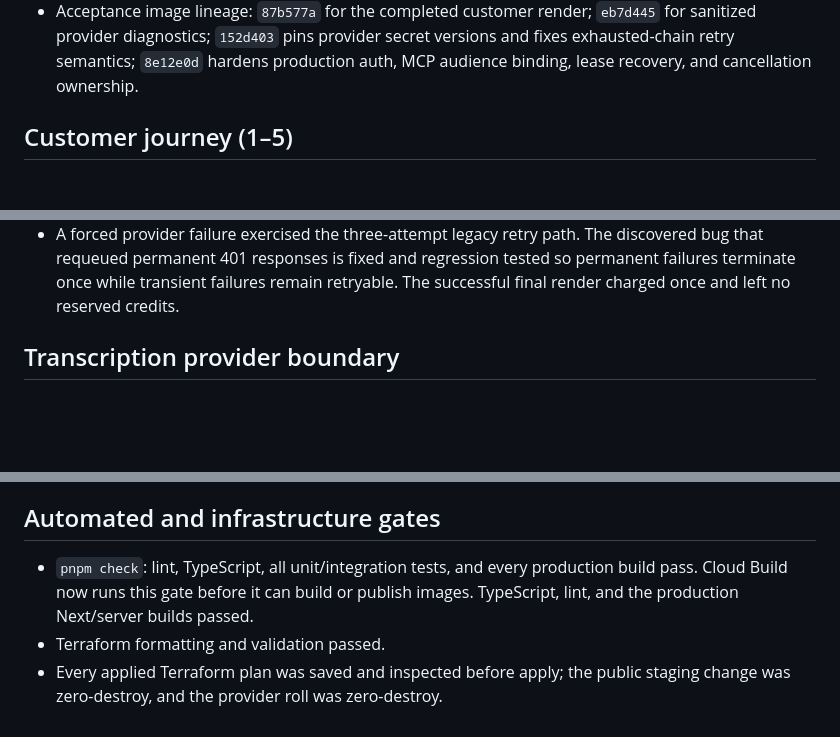
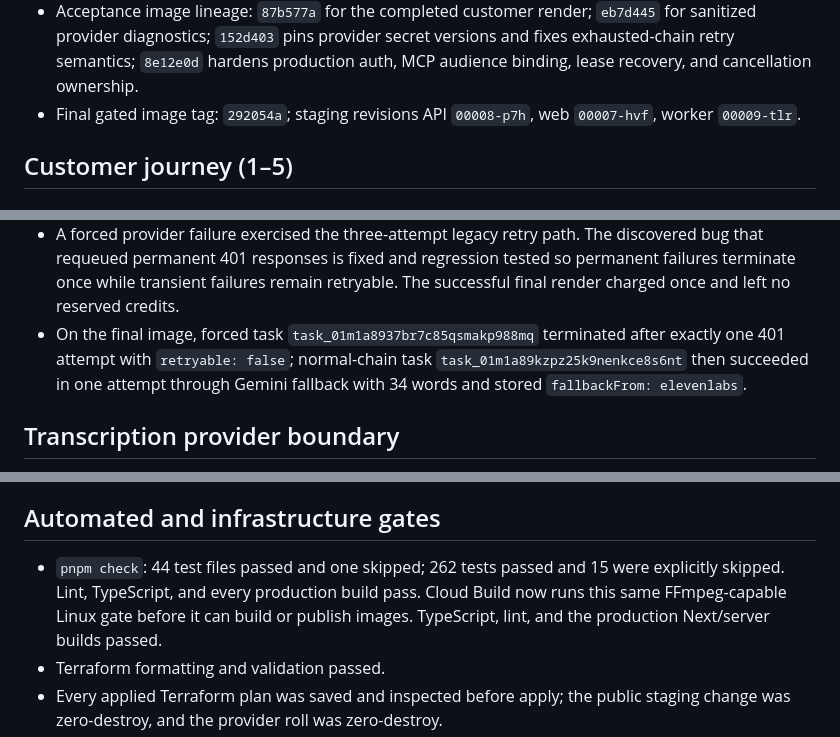
Before and after one commit to AppAgentic/ClipSubtitles, a Markdown page: docs/staging-acceptance-2026-08-30.md, 3 parts joined by grey strips. Rendered like a GitHub page; blank space fills up the shorter version.

Commit message:
docs(staging): record final rollout and provider canaries

```diff
--- a/docs/staging-acceptance-2026-08-30.md
+++ b/docs/staging-acceptance-2026-08-30.md
@@ -27,6 +27,8 @@ run.
   `eb7d445` for sanitized provider diagnostics; `152d403` pins provider secret
   versions and fixes exhausted-chain retry semantics; `8e12e0d` hardens
   production auth, MCP audience binding, lease recovery, and cancellation ownership.
+- Final gated image tag: `292054a`; staging revisions API `00008-p7h`, web
+  `00007-hvf`, worker `00009-tlr`.
 
 ## Customer journey (1–5)
 
@@ -98,6 +100,10 @@ run.
   discovered bug that requeued permanent 401 responses is fixed and regression
   tested so permanent failures terminate once while transient failures remain
   retryable. The successful final render charged once and left no reserved credits.
+- On the final image, forced task `task_01m1a8937br7c85qsmakp988mq`
+  terminated after exactly one 401 attempt with `retryable: false`; normal-chain
+  task `task_01m1a89kzpz25k9nenkce8s6nt` then succeeded in one attempt through
+  Gemini fallback with 34 words and stored `fallbackFrom: elevenlabs`.
 
 ## Transcription provider boundary
 
@@ -115,8 +121,10 @@ run.
 
 ## Automated and infrastructure gates
 
-- `pnpm check`: lint, TypeScript, all unit/integration tests, and every production
-  build pass. Cloud Build now runs this gate before it can build or publish images.
+- `pnpm check`: 44 test files passed and one skipped; 262 tests passed and 15
+  were explicitly skipped. Lint, TypeScript, and every production build pass.
+  Cloud Build now runs this same FFmpeg-capable Linux gate before it can build
+  or publish images.
   TypeScript, lint, and the production Next/server builds passed.
 - Terraform formatting and validation passed.
 - Every applied Terraform plan was saved and inspected before apply; the public
```
